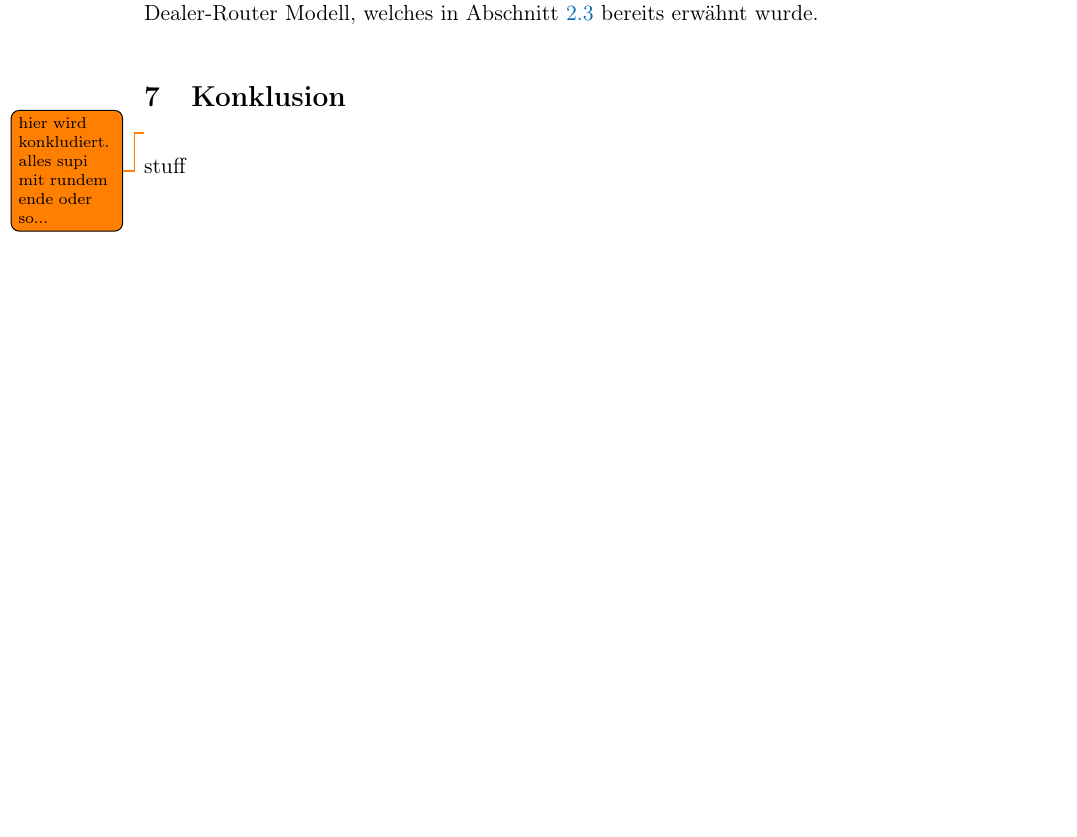
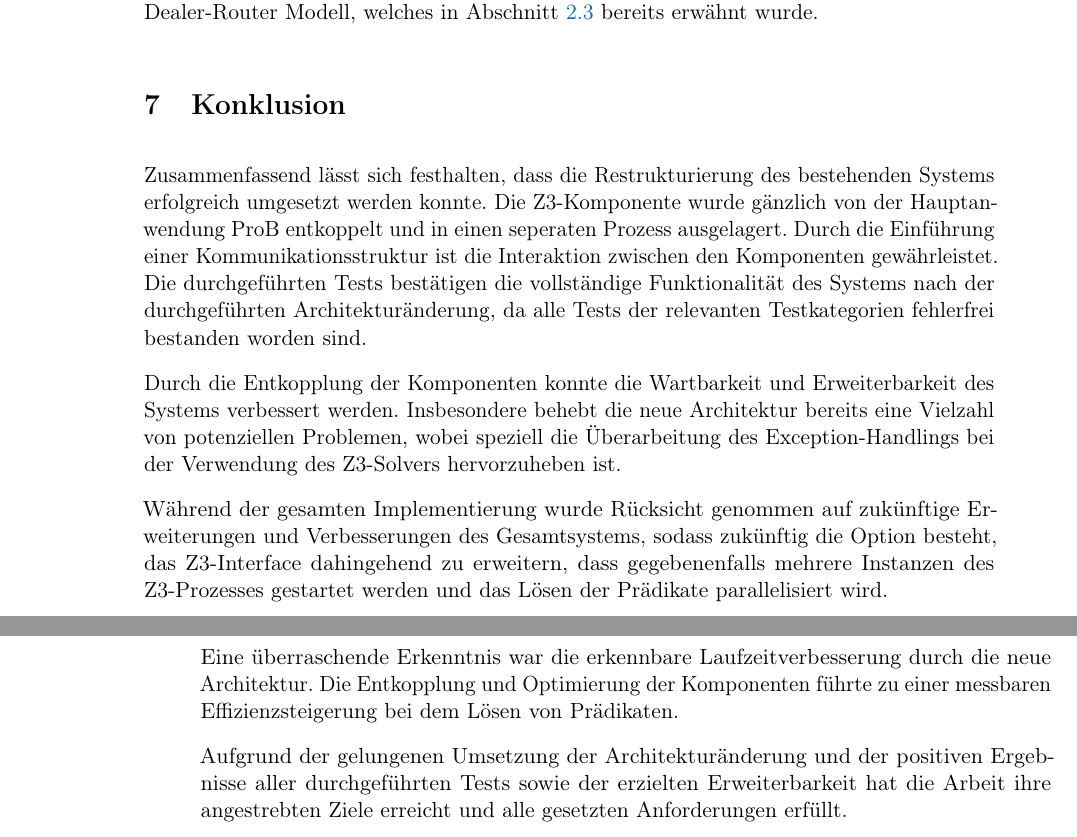
Before and after one commit to SilenZcience/ScientificWork, a LaTeX thesis (BachelorThesis/thesis.tex, which reads BachelorThesis/conclusion.tex): part of page 42 of 44 before the commit and two parts of pages 42 and 43 of 45 after it, the two joined at a grey line, cut so that both start at the same text, the shorter picture padded with empty space. Compiled offline with pdfLaTeX.

Commit message:
konklusion

```diff
--- a/BachelorThesis/conclusion.tex
+++ b/BachelorThesis/conclusion.tex
@@ -2,5 +2,22 @@
 
 \section{Konklusion}
 
-\todo[]{hier wird konkludiert. alles supi mit rundem ende oder so...}
-stuff
+Zusammenfassend lässt sich festhalten, dass die Restrukturierung des bestehenden Systems erfolgreich umgesetzt werden konnte.
+Die Z3-Komponente wurde gänzlich von der Hauptanwendung ProB entkoppelt und in einen seperaten Prozess ausgelagert.
+Durch die Einführung einer Kommunikationsstruktur ist die Interaktion zwischen den Komponenten gewährleistet.
+Die durchgeführten Tests bestätigen die vollständige Funktionalität des Systems nach der durchgeführten Architekturänderung,
+da alle Tests der relevanten Testkategorien fehlerfrei bestanden worden sind.
+
+Durch die Entkopplung der Komponenten konnte die Wartbarkeit und Erweiterbarkeit des Systems verbessert werden.
+Insbesondere behebt die neue Architektur bereits eine Vielzahl von potenziellen Problemen,
+wobei speziell die Überarbeitung des Exception-Handlings bei der Verwendung des Z3-Solvers hervorzuheben ist.
+
+Während der gesamten Implementierung wurde Rücksicht genommen auf zukünftige Erweiterungen und Verbesserungen des Gesamtsystems,
+sodass zukünftig die Option besteht, das Z3-Interface dahingehend zu erweitern, dass gegebenenfalls mehrere Instanzen des Z3-Prozesses gestartet werden und das Lösen der Prädikate parallelisiert wird.
+
+Eine überraschende Erkenntnis war die erkennbare Laufzeitverbesserung durch die neue Architektur.
+Die Entkopplung und Optimierung der Komponenten führte
+zu einer messbaren Effizienzsteigerung bei dem Lösen von Prädikaten.
+
+Aufgrund der gelungenen Umsetzung der Architekturänderung und der positiven Ergebnisse aller durchgeführten Tests
+sowie der erzielten Erweiterbarkeit hat die Arbeit ihre angestrebten Ziele erreicht und alle gesetzten Anforderungen erfüllt.
```
Also changed, not shown: BachelorThesis/architecture.tex (+1 -1 lines), BachelorThesis/background.tex (+1 -1 lines), BachelorThesis/introduction.tex (+1 -1 lines), BachelorThesis/thesis.pdf.
